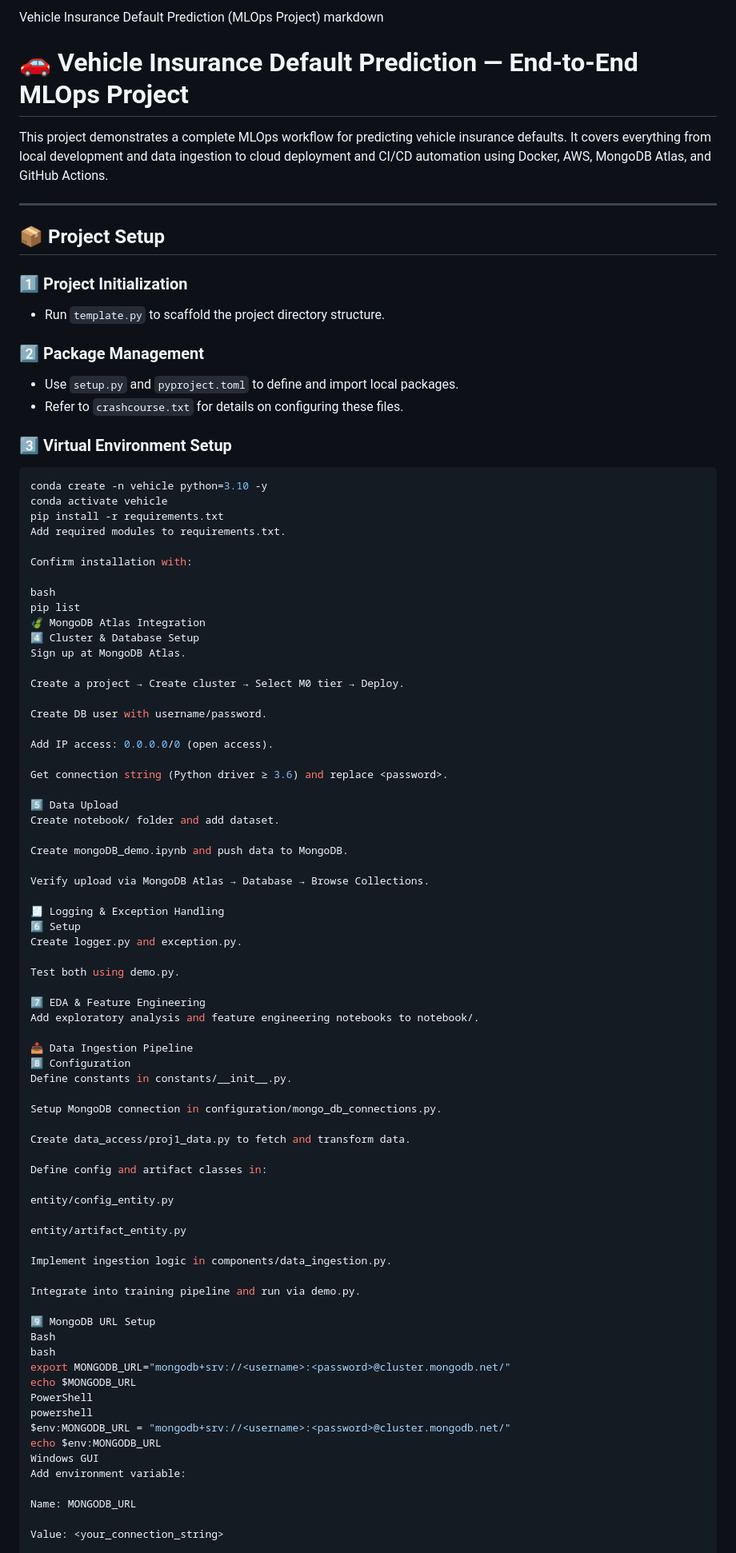
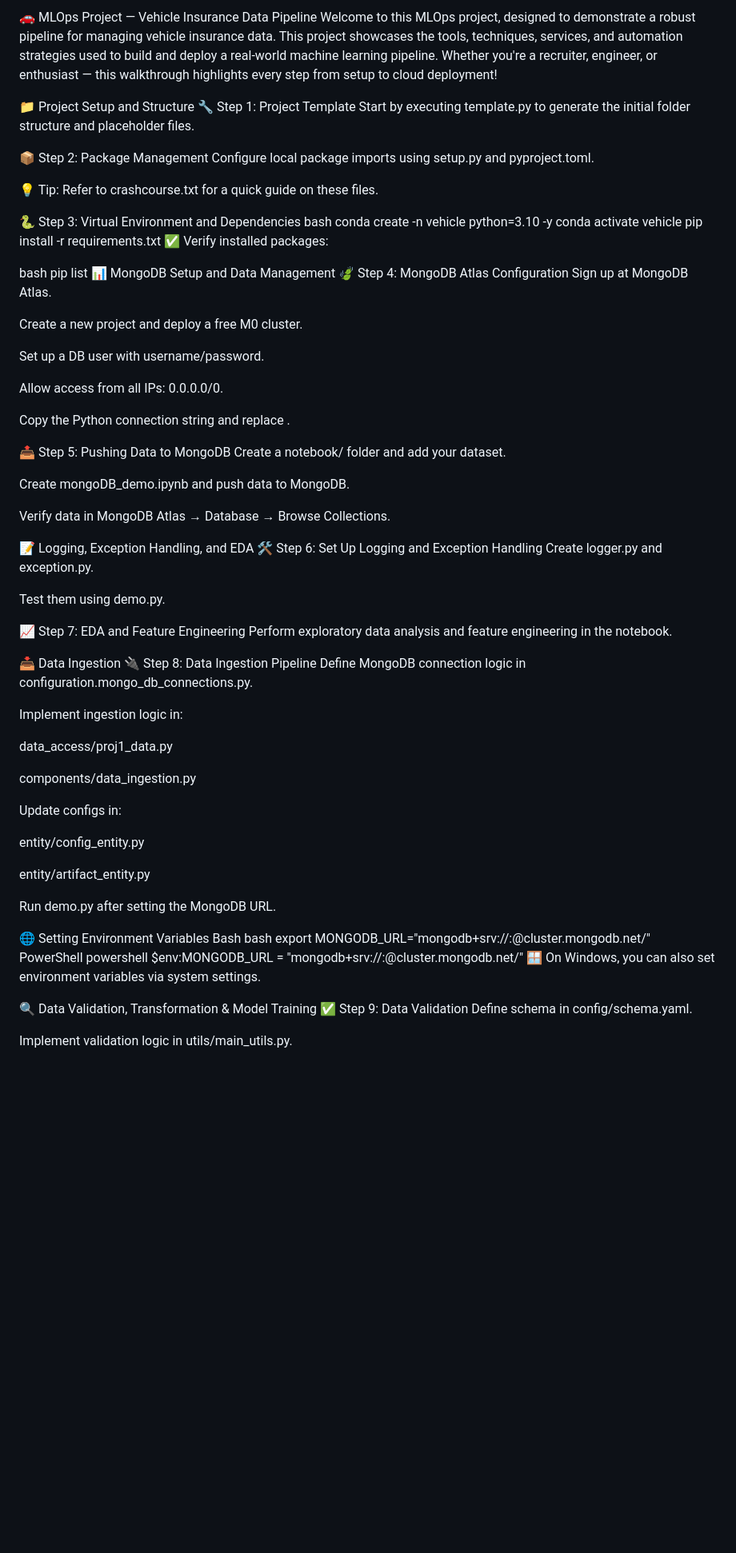
Before and after one commit to MohdIdrees1510/MLOPS-Proj1, a Markdown page: README.md, the part around the change printed below. Shown: that part at 80% size. Rendered like a GitHub page; blank space fills up the shorter version.

````diff
--- a/README.md
+++ b/README.md
@@ -1,93 +1,82 @@
-Vehicle Insurance Default Prediction (MLOps Project)
-markdown
-# 🚗 Vehicle Insurance Default Prediction — End-to-End MLOps Project
+🚗 MLOps Project — Vehicle Insurance Data Pipeline
+Welcome to this MLOps project, designed to demonstrate a robust pipeline for managing vehicle insurance data. This project showcases the tools, techniques, services, and automation strategies used to build and deploy a real-world machine learning pipeline. Whether you're a recruiter, engineer, or enthusiast — this walkthrough highlights every step from setup to cloud deployment!
 
-This project demonstrates a complete MLOps workflow for predicting vehicle insurance defaults. It covers everything from local development and data ingestion to cloud deployment and CI/CD automation using Docker, AWS, MongoDB Atlas, and GitHub Actions.
+📁 Project Setup and Structure
+🔧 Step 1: Project Template
+Start by executing template.py to generate the initial folder structure and placeholder files.
 
----
+📦 Step 2: Package Management
+Configure local package imports using setup.py and pyproject.toml.
 
-## 📦 Project Setup
+💡 Tip: Refer to crashcourse.txt for a quick guide on these files.
 
-### 1️⃣ Project Initialization
-
-- Run `template.py` to scaffold the project directory structure.
-
-### 2️⃣ Package Management
-
-- Use `setup.py` and `pyproject.toml` to define and import local packages.
-- Refer to `crashcourse.txt` for details on configuring these files.
-
-### 3️⃣ Virtual Environment Setup
-
-```bash
+🐍 Step 3: Virtual Environment and Dependencies
+bash
 conda create -n vehicle python=3.10 -y
 conda activate vehicle
 pip install -r requirements.txt
-Add required modules to requirements.txt.
-
-Confirm installation with:
+✅ Verify installed packages:
 
 bash
 pip list
-🍃 MongoDB Atlas Integration
-4️⃣ Cluster & Database Setup
+📊 MongoDB Setup and Data Management
+🍃 Step 4: MongoDB Atlas Configuration
 Sign up at MongoDB Atlas.
 
-Create a project → Create cluster → Select M0 tier → Deploy.
+Create a new project and deploy a free M0 cluster.
 
-Create DB user with username/password.
+Set up a DB user with username/password.
 
-Add IP access: 0.0.0.0/0 (open access).
+Allow access from all IPs: 0.0.0.0/0.
 
-Get connection string (Python driver ≥ 3.6) and replace <password>.
+Copy the Python connection string and replace <password>.
 
-5️⃣ Data Upload
-Create notebook/ folder and add dataset.
+📤 Step 5: Pushing Data to MongoDB
+Create a notebook/ folder and add your dataset.
 
 Create mongoDB_demo.ipynb and push data to MongoDB.
 
-Verify upload via MongoDB Atlas → Database → Browse Collections.
+Verify data in MongoDB Atlas → Database → Browse Collections.
 
-🧾 Logging & Exception Handling
-6️⃣ Setup
+📝 Logging, Exception Handling, and EDA
+🛠️ Step 6: Set Up Logging and Exception Handling
 Create logger.py and exception.py.
 
-Test both using demo.py.
+Test them using demo.py.
 
-7️⃣ EDA & Feature Engineering
-Add exploratory analysis and feature engineering notebooks to notebook/.
+📈 Step 7: EDA and Feature Engineering
+Perform exploratory data analysis and feature engineering in the notebook.
 
-📥 Data Ingestion Pipeline
-8️⃣ Configuration
-Define constants in constants/__init__.py.
+📥 Data Ingestion
+🔌 Step 8: Data Ingestion Pipeline
+Define MongoDB connection logic in configuration.mongo_db_connections.py.
 
-Setup MongoDB connection in configuration/mongo_db_connections.py.
+Implement ingestion logic in:
 
-Create data_access/proj1_data.py to fetch and transform data.
+data_access/proj1_data.py
 
-Define config and artifact classes in:
+components/data_ingestion.py
+
+Update configs in:
 
 entity/config_entity.py
 
 entity/artifact_entity.py
 
-Implement ingestion logic in components/data_ingestion.py.
+Run demo.py after setting the MongoDB URL.
 
-Integrate into training pipeline and run via demo.py.
-
-9️⃣ MongoDB URL Setup
+🌐 Setting Environment Variables
 Bash
 bash
 export MONGODB_URL="mongodb+srv://<username>:<password>@cluster.mongodb.net/"
-echo $MONGODB_URL
 PowerShell
 powershell
 $env:MONGODB_URL = "mongodb+srv://<username>:<password>@cluster.mongodb.net/"
-echo $env:MONGODB_URL
-Windows GUI
-Add environment variable:
+🪟 On Windows, you can also set environment variables via system settings.
 
-Name: MONGODB_URL
+🔍 Data Validation, Transformation & Model Training
+✅ Step 9: Data Validation
+Define schema in config/schema.yaml.
 
-Value: <your_connection_string>
+Implement validation logic in utils/main_utils.py.
 
````
Also changed, not shown: other parts of README.md (+54 -78 lines).
